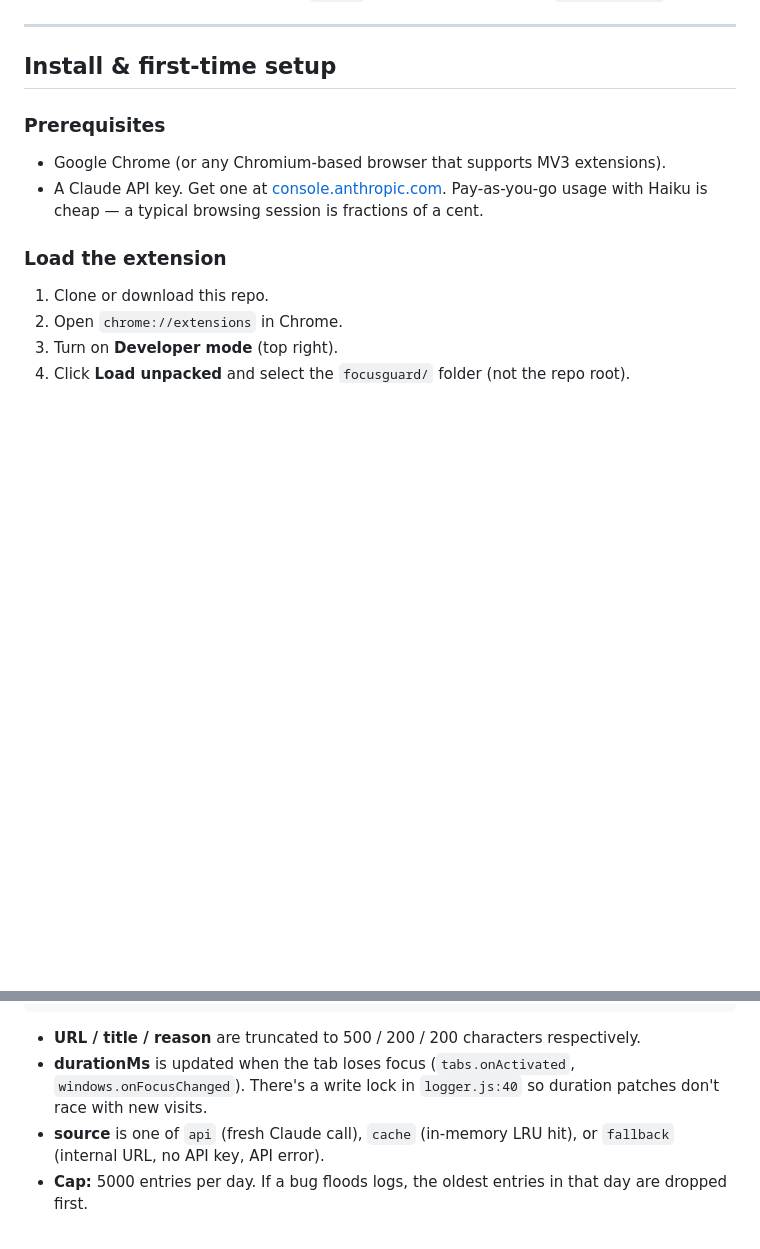
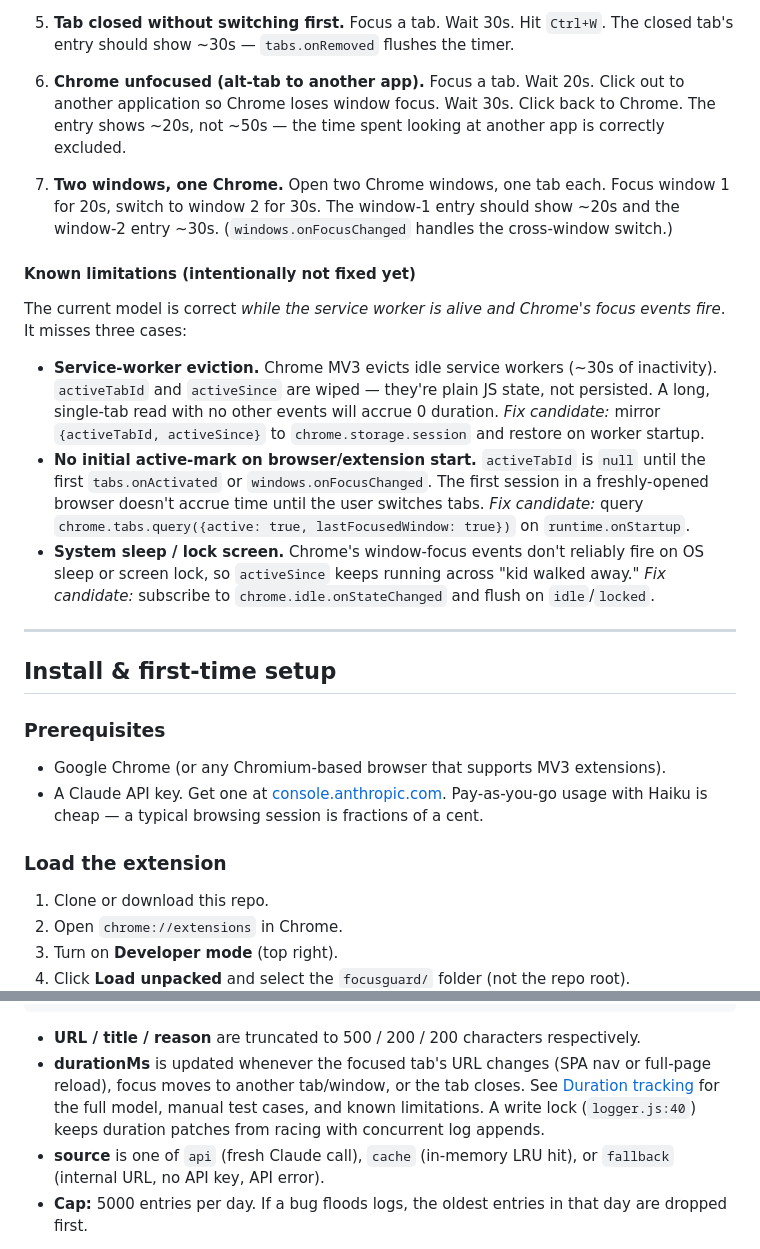
Before and after one commit to ike1112/focusguard, a Markdown page: README-developers.md, 2 parts joined by grey strips. GitHub-like rendering; blank space fills up the shorter version.

````diff
--- a/README-developers.md
+++ b/README-developers.md
@@ -86,3 +130,19 @@ Page titles feed into the Claude prompt. Since a page can set `document.title` t
+5. **Tab closed without switching first.**
+   Focus a tab. Wait 30s. Hit `Ctrl+W`. The closed tab's entry should show ~30s — `tabs.onRemoved` flushes the timer.
+
+6. **Chrome unfocused (alt-tab to another app).**
+   Focus a tab. Wait 20s. Click out to another application so Chrome loses window focus. Wait 30s. Click back to Chrome. The entry shows ~20s, not ~50s — the time spent looking at another app is correctly excluded.
+
+7. **Two windows, one Chrome.**
+   Open two Chrome windows, one tab each. Focus window 1 for 20s, switch to window 2 for 30s. The window-1 entry should show ~20s and the window-2 entry ~30s. (`windows.onFocusChanged` handles the cross-window switch.)
+
+#### Known limitations (intentionally not fixed yet)
+
+The current model is correct *while the service worker is alive and Chrome's focus events fire*. It misses three cases:
+
+- **Service-worker eviction.** Chrome MV3 evicts idle service workers (~30s of inactivity). `activeTabId` and `activeSince` are wiped — they're plain JS state, not persisted. A long, single-tab read with no other events will accrue 0 duration. *Fix candidate:* mirror `{activeTabId, activeSince}` to `chrome.storage.session` and restore on worker startup.
+- **No initial active-mark on browser/extension start.** `activeTabId` is `null` until the first `tabs.onActivated` or `windows.onFocusChanged`. The first session in a freshly-opened browser doesn't accrue time until the user switches tabs. *Fix candidate:* query `chrome.tabs.query({active: true, lastFocusedWindow: true})` on `runtime.onStartup`.
+- **System sleep / lock screen.** Chrome's window-focus events don't reliably fire on OS sleep or screen lock, so `activeSince` keeps running across "kid walked away." *Fix candidate:* subscribe to `chrome.idle.onStateChanged` and flush on `idle`/`locked`.
 
 ---
 
@@ -173,7 +233,7 @@ Each day is one key. A visit entry looks like:
 ```
 
 - **URL / title / reason** are truncated to 500 / 200 / 200 characters respectively.
-- **durationMs** is updated when the tab loses focus (`tabs.onActivated`, `windows.onFocusChanged`). There's a write lock in `logger.js:40` so duration patches don't race with new visits.
+- **durationMs** is updated whenever the focused tab's URL changes (SPA nav or full-page reload), focus moves to another tab/window, or the tab closes. See [Duration tracking](#duration-tracking) for the full model, manual test cases, and known limitations. A write lock (`logger.js:40`) keeps duration patches from racing with concurrent log appends.
 - **source** is one of `api` (fresh Claude call), `cache` (in-memory LRU hit), or `fallback` (internal URL, no API key, API error).
 - **Cap:** 5000 entries per day. If a bug floods logs, the oldest entries in that day are dropped first.
 
````
Also changed, not shown: other parts of README-developers.md (+44 -0 lines).
